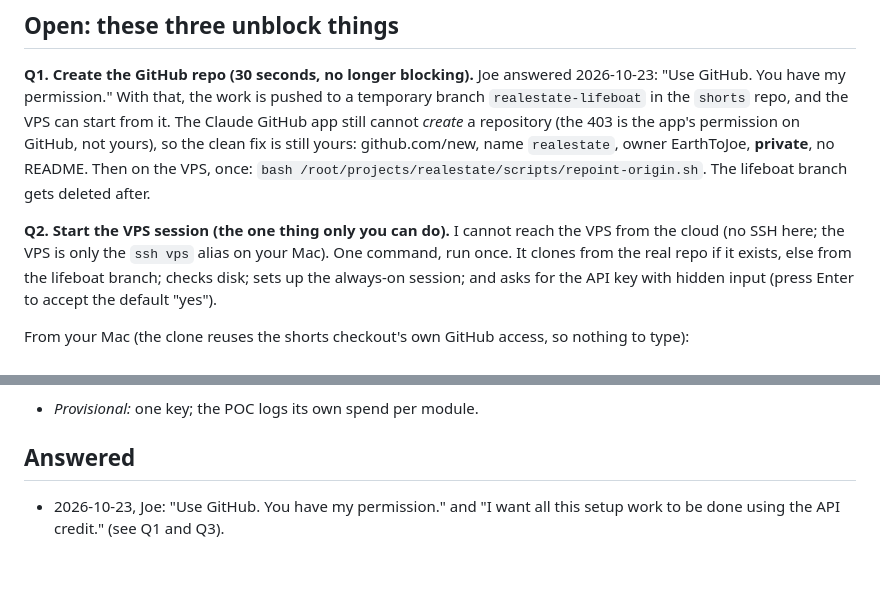
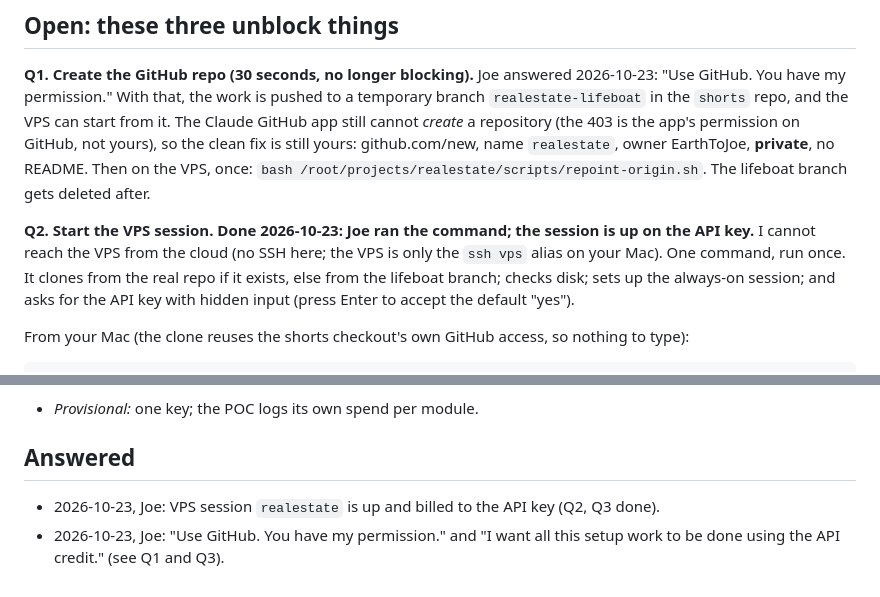
Before and after one commit to EarthToJoe/realestate, a Markdown page: docs/QUESTIONS-FOR-JOE.md, 2 parts joined by grey strips. GitHub-like rendering.

```diff
--- a/docs/QUESTIONS-FOR-JOE.md
+++ b/docs/QUESTIONS-FOR-JOE.md
@@ -12,7 +12,7 @@ You have my permission." With that, the work is pushed to a temporary branch `re
 `realestate`, owner EarthToJoe, **private**, no README. Then on the VPS, once:
 `bash /root/projects/realestate/scripts/repoint-origin.sh`. The lifeboat branch gets deleted after.
 
-**Q2. Start the VPS session (the one thing only you can do).** I cannot reach the VPS from the cloud (no
+**Q2. Start the VPS session. Done 2026-10-23: Joe ran the command; the session is up on the API key.** I cannot reach the VPS from the cloud (no
 SSH here; the VPS is only the `ssh vps` alias on your Mac). One command, run once. It clones from the real
 repo if it exists, else from the lifeboat branch; checks disk; sets up the always-on session; and asks for
 the API key with hidden input (press Enter to accept the default "yes").
@@ -77,4 +77,5 @@ extra work. Optional.
 
 ## Answered
 
+- 2026-10-23, Joe: VPS session `realestate` is up and billed to the API key (Q2, Q3 done).
 - 2026-10-23, Joe: "Use GitHub. You have my permission." and "I want all this setup work to be done using the API credit." (see Q1 and Q3).
```
Also changed, not shown: docs/PROGRESS.md (+3 -0 lines).
